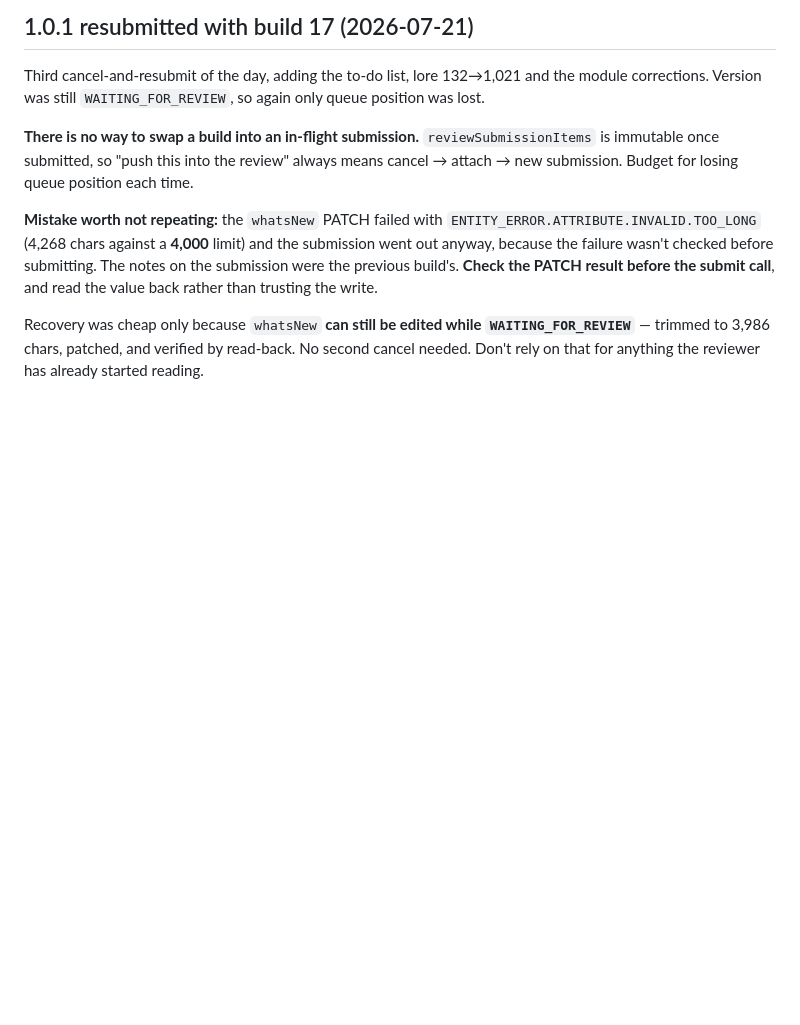
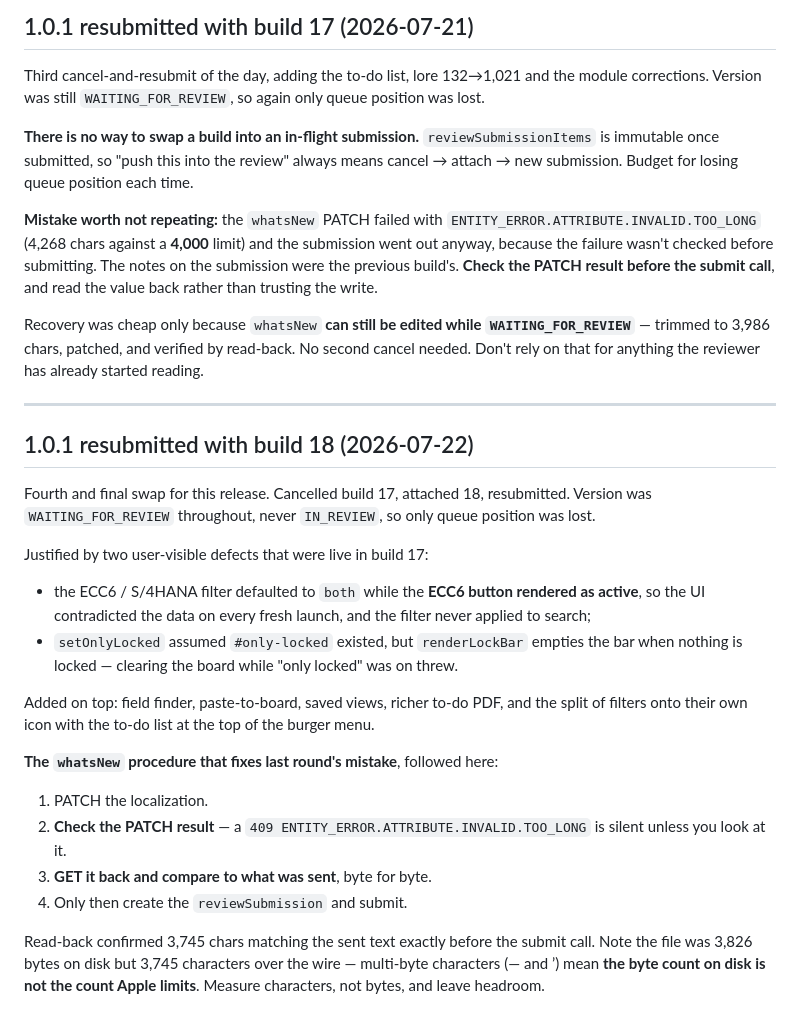
Before and after one commit to daviddef/ERP-Galaxy, a Markdown page: APPSTORE.md, the part around the change. Drawn GitHub-style; blank space fills up the shorter version.

Commit message:
Submit 1.0.1 build 18; verify release notes before submitting
Cancelled the build-17 submission and resubmitted with build 18 so the
workspace features ship alongside two fixes that were live in 17: the
ECC/S4 filter whose buttons contradicted the actual state and which never
applied to search, and the board wedging when cleared while only-locked
was on.

This time the whatsNew PATCH result was checked and the value read back
and compared byte for byte before the submit call -- the step whose
absence last round left the previous build's notes attached.

APPSTORE.md records the procedure, plus the trap that the file was 3,826
bytes on disk but 3,745 characters over the wire: em dashes and curly
quotes are multi-byte, so wc -c is not the number Apple limits.

Co-Authored-By: Claude Opus 4.8 <noreply@anthropic.com>

```diff
--- a/APPSTORE.md
+++ b/APPSTORE.md
@@ -278,3 +278,31 @@ read the value back rather than trusting the write.
 Recovery was cheap only because `whatsNew` **can still be edited while `WAITING_FOR_REVIEW`** —
 trimmed to 3,986 chars, patched, and verified by read-back. No second cancel needed. Don't rely
 on that for anything the reviewer has already started reading.
+
+---
+
+## 1.0.1 resubmitted with build 18 (2026-07-22)
+
+Fourth and final swap for this release. Cancelled build 17, attached 18, resubmitted. Version
+was `WAITING_FOR_REVIEW` throughout, never `IN_REVIEW`, so only queue position was lost.
+
+Justified by two user-visible defects that were live in build 17:
+- the ECC6 / S/4HANA filter defaulted to `both` while the **ECC6 button rendered as active**, so
+  the UI contradicted the data on every fresh launch, and the filter never applied to search;
+- `setOnlyLocked` assumed `#only-locked` existed, but `renderLockBar` empties the bar when
+  nothing is locked — clearing the board while "only locked" was on threw.
+
+Added on top: field finder, paste-to-board, saved views, richer to-do PDF, and the split of
+filters onto their own icon with the to-do list at the top of the burger menu.
+
+**The `whatsNew` procedure that fixes last round's mistake**, followed here:
+1. PATCH the localization.
+2. **Check the PATCH result** — a `409 ENTITY_ERROR.ATTRIBUTE.INVALID.TOO_LONG` is silent unless
+   you look at it.
+3. **GET it back and compare to what was sent**, byte for byte.
+4. Only then create the `reviewSubmission` and submit.
+
+Read-back confirmed 3,745 chars matching the sent text exactly before the submit call.
+Note the file was 3,826 bytes on disk but 3,745 characters over the wire — multi-byte
+characters (— and ’) mean **the byte count on disk is not the count Apple limits**. Measure
+characters, not bytes, and leave headroom.
```
